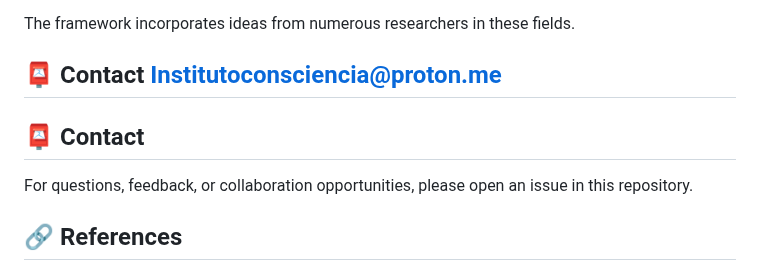
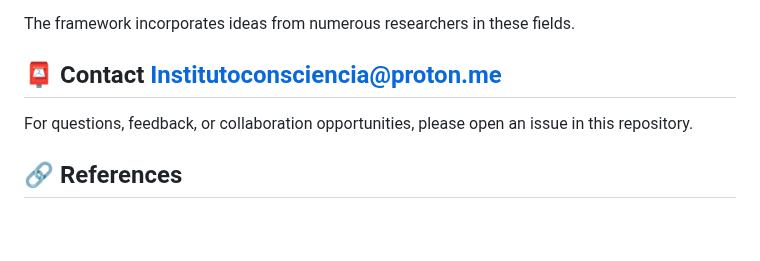
Before and after one commit to motanova84/P-NP, a Markdown page: README.md, the part around the change. GitHub-like rendering; blank space fills up the shorter version.

Commit message:
Update README.md
Co-authored-by: Copilot <175728472+Copilot@users.noreply.github.com>

```diff
--- a/README.md
+++ b/README.md
@@ -363,7 +363,6 @@ This research builds upon decades of work in:
 The framework incorporates ideas from numerous researchers in these fields.
 
 ## 📮 Contact Institutoconsciencia@proton.me
-## 📮 Contact
 
 For questions, feedback, or collaboration opportunities, please open an issue in this repository.
 
```
